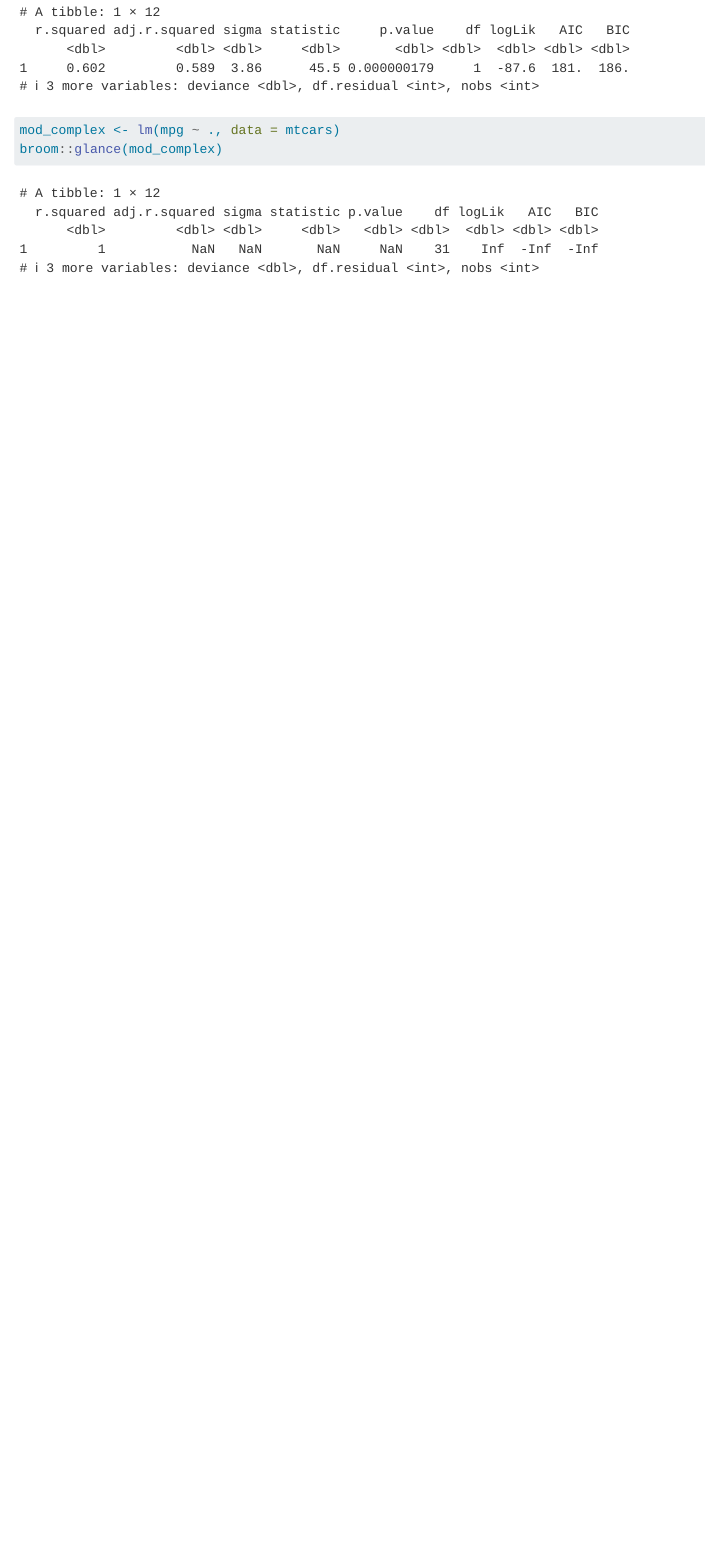
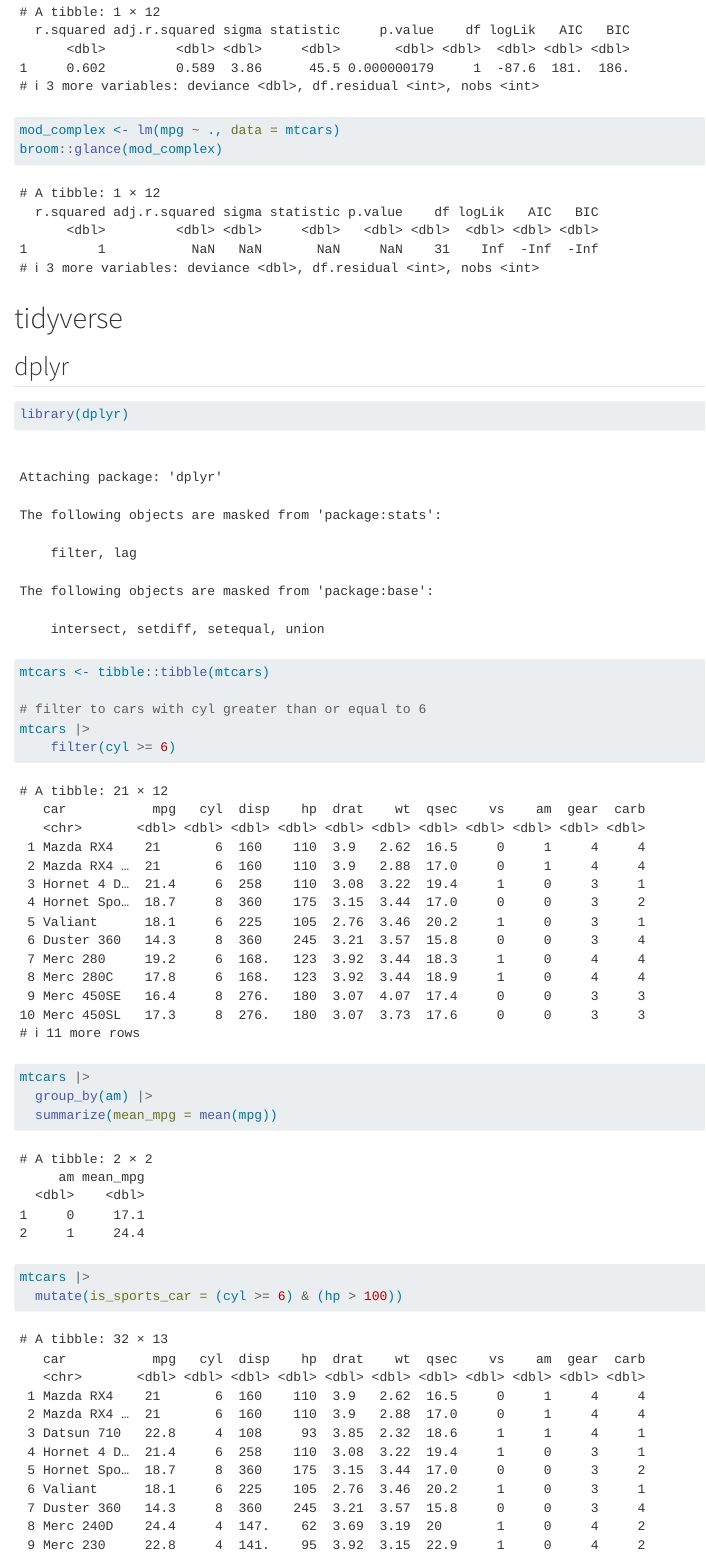
Before and after one commit to joemarlo/irs-adv-r, a Quarto document (live-code/live-code.qmd): the page in a window 1100 px wide, from 17220 px down. Rendered offline with R 4.5, knitr and Pandoc in place of Quarto, with nearby package versions; code that draws random numbers runs with fixed seeds of ours; some code elsewhere in the file could not run offline.

Commit message:
added dplyr and tidyr

````diff
--- a/live-code/live-code.qmd
+++ b/live-code/live-code.qmd
@@ -655,3 +655,42 @@
 mod_complex <- lm(mpg ~ ., data = mtcars)
 broom::glance(mod_complex)
 ```
+
+
+# tidyverse
+
+## dplyr
+
+```{r}
+library(dplyr)
+mtcars <- tibble::tibble(mtcars)
+
+# filter to cars with cyl greater than or equal to 6
+mtcars |>
+    filter(cyl >= 6)
+
+mtcars |>
+  group_by(am) |>
+  summarize(mean_mpg = mean(mpg))
+
+mtcars |>
+  mutate(is_sports_car = (cyl >= 6) & (hp > 100))
+
+mtcars |>
+  group_by(am) |>
+  mutate(mean_mpg = mean(mpg)) |>
+  ungroup()
+  # mutate(is_sports_car = (cyl >= 6) & (hp > 100))
+
+mtcars |>
+  group_by(am, cyl) |>
+  summarize(mean_mpg = mean(mpg))
+
+mtcars |>
+  group_by() |>
+  summarize(mean(mpg))
+
+mtcars |>
+  select(mpg, cyl, disp)
+
+mtcars |>
@@ -657,0 +705,13 @@
+mtcars |>
+  pull(mpg)
+mtcars$mpg
+mtcars |>
+  group_by(am) |>
+  summarize(mean_mpg = mean(mpg)) |>
+  pull(mean_mpg)
+
+```
+
+## tidyr
+
+```{r}
@@ -657,0 +730,4 @@
+https://www.tmwr.org/
+https://vita.had.co.nz/papers/tidy-data.pdf
+https://www.tidyverse.org/
+See also the slides at the end of the deck for more resources
````
Also changed, not shown: live-code/live-code.qmd (20 more changed lines).
